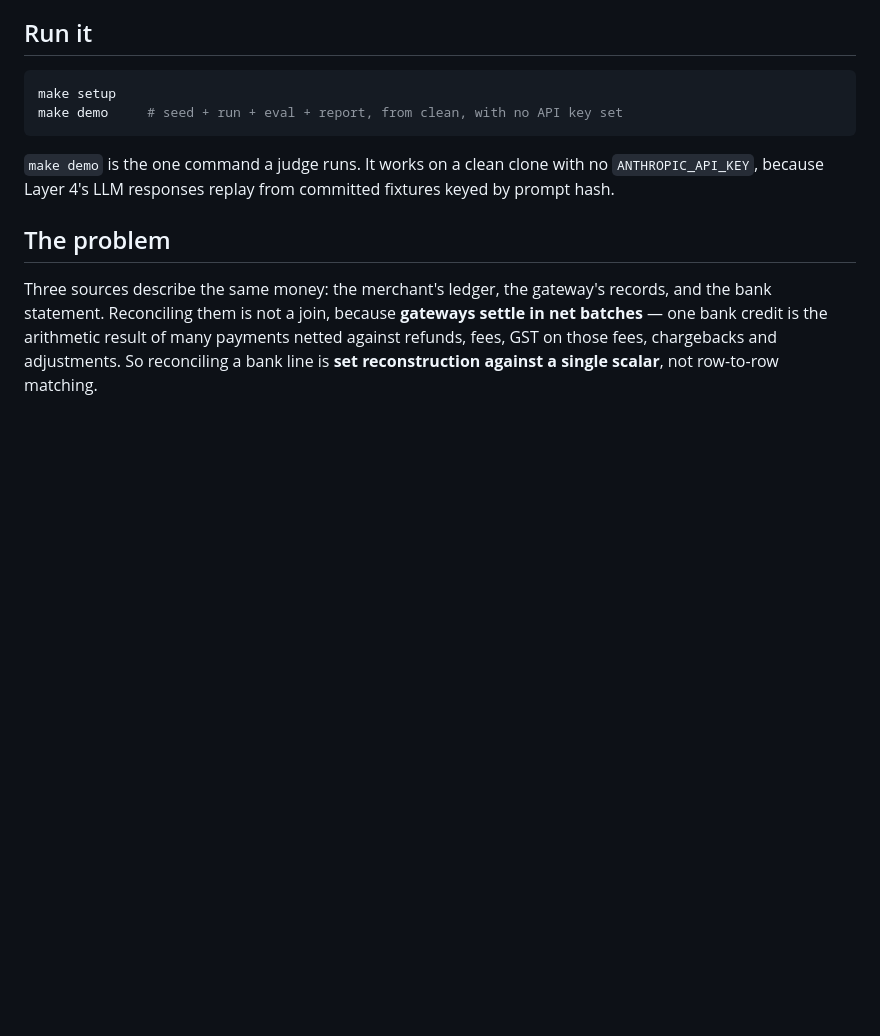
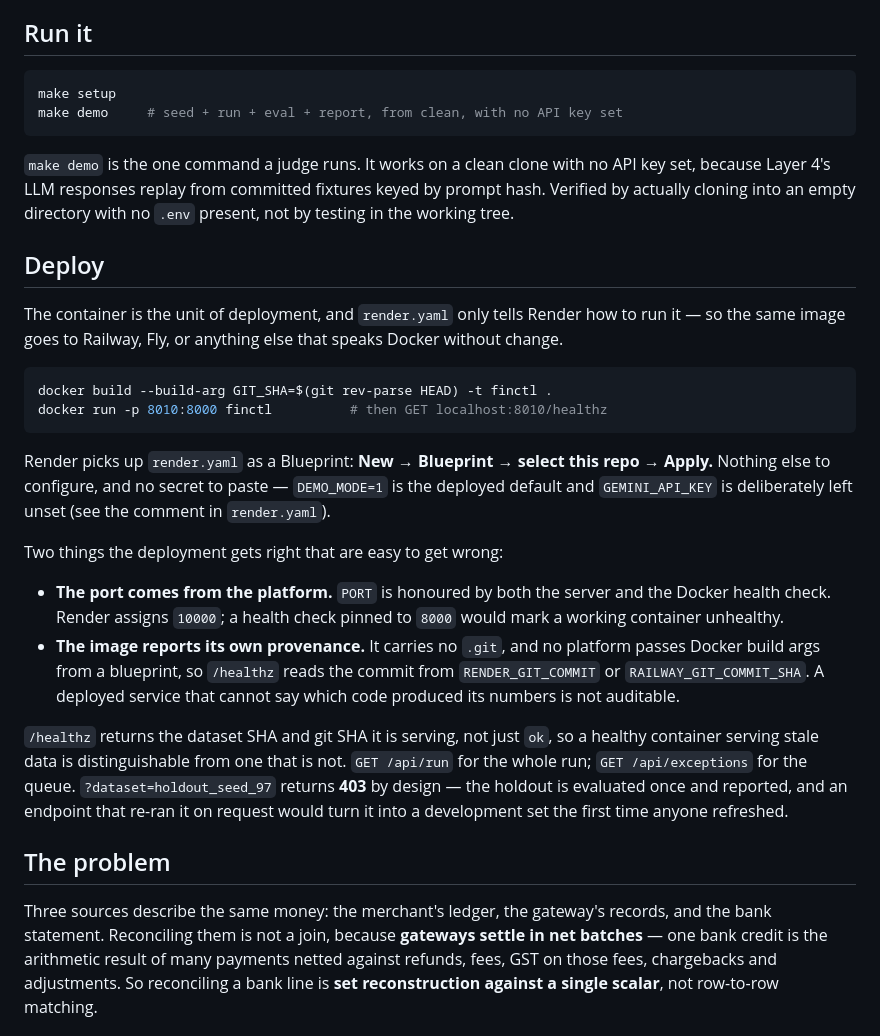
Before and after one commit to Rushikesh116/finctl, a Markdown page: README.md, the part around the change. GitHub-like rendering; blank space fills up the shorter version.

Commit message:
Add the Deploy section the README's URL block links to
The anchor was dead -- linked to #deploy with no such heading. Documents the port and
provenance behaviour, and why the holdout endpoint returns 403.

````diff
--- a/README.md
+++ b/README.md
@@ -24,9 +24,40 @@ make setup
 make demo     # seed + run + eval + report, from clean, with no API key set
 ```
 
-`make demo` is the one command a judge runs. It works on a clean clone with no
-`ANTHROPIC_API_KEY`, because Layer 4's LLM responses replay from committed fixtures keyed
-by prompt hash.
+`make demo` is the one command a judge runs. It works on a clean clone with no API key set,
+because Layer 4's LLM responses replay from committed fixtures keyed by prompt hash. Verified
+by actually cloning into an empty directory with no `.env` present, not by testing in the
+working tree.
+
+## Deploy
+
+The container is the unit of deployment, and `render.yaml` only tells Render how to run it —
+so the same image goes to Railway, Fly, or anything else that speaks Docker without change.
+
+```bash
+docker build --build-arg GIT_SHA=$(git rev-parse HEAD) -t finctl .
+docker run -p 8010:8000 finctl          # then GET localhost:8010/healthz
+```
+
+Render picks up `render.yaml` as a Blueprint: **New → Blueprint → select this repo → Apply.**
+Nothing else to configure, and no secret to paste — `DEMO_MODE=1` is the deployed default and
+`GEMINI_API_KEY` is deliberately left unset (see the comment in `render.yaml`).
+
+Two things the deployment gets right that are easy to get wrong:
+
+- **The port comes from the platform.** `PORT` is honoured by both the server and the Docker
+  health check. Render assigns `10000`; a health check pinned to `8000` would mark a working
+  container unhealthy.
+- **The image reports its own provenance.** It carries no `.git`, and no platform passes Docker
+  build args from a blueprint, so `/healthz` reads the commit from `RENDER_GIT_COMMIT` or
+  `RAILWAY_GIT_COMMIT_SHA`. A deployed service that cannot say which code produced its numbers
+  is not auditable.
+
+`/healthz` returns the dataset SHA and git SHA it is serving, not just `ok`, so a healthy
+container serving stale data is distinguishable from one that is not. `GET /api/run` for the
+whole run; `GET /api/exceptions` for the queue. `?dataset=holdout_seed_97` returns **403** by
+design — the holdout is evaluated once and reported, and an endpoint that re-ran it on request
+would turn it into a development set the first time anyone refreshed.
 
 ## The problem
 
````
